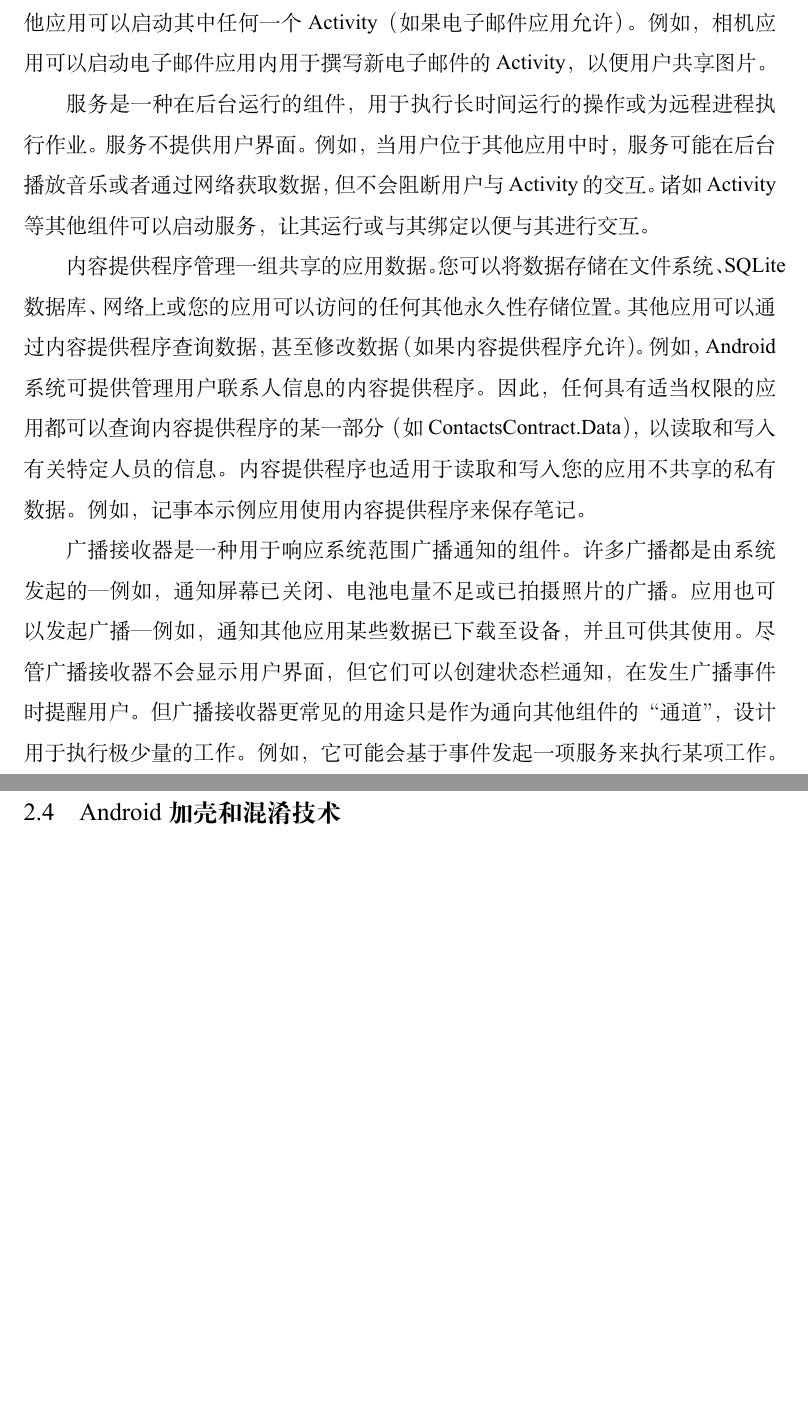
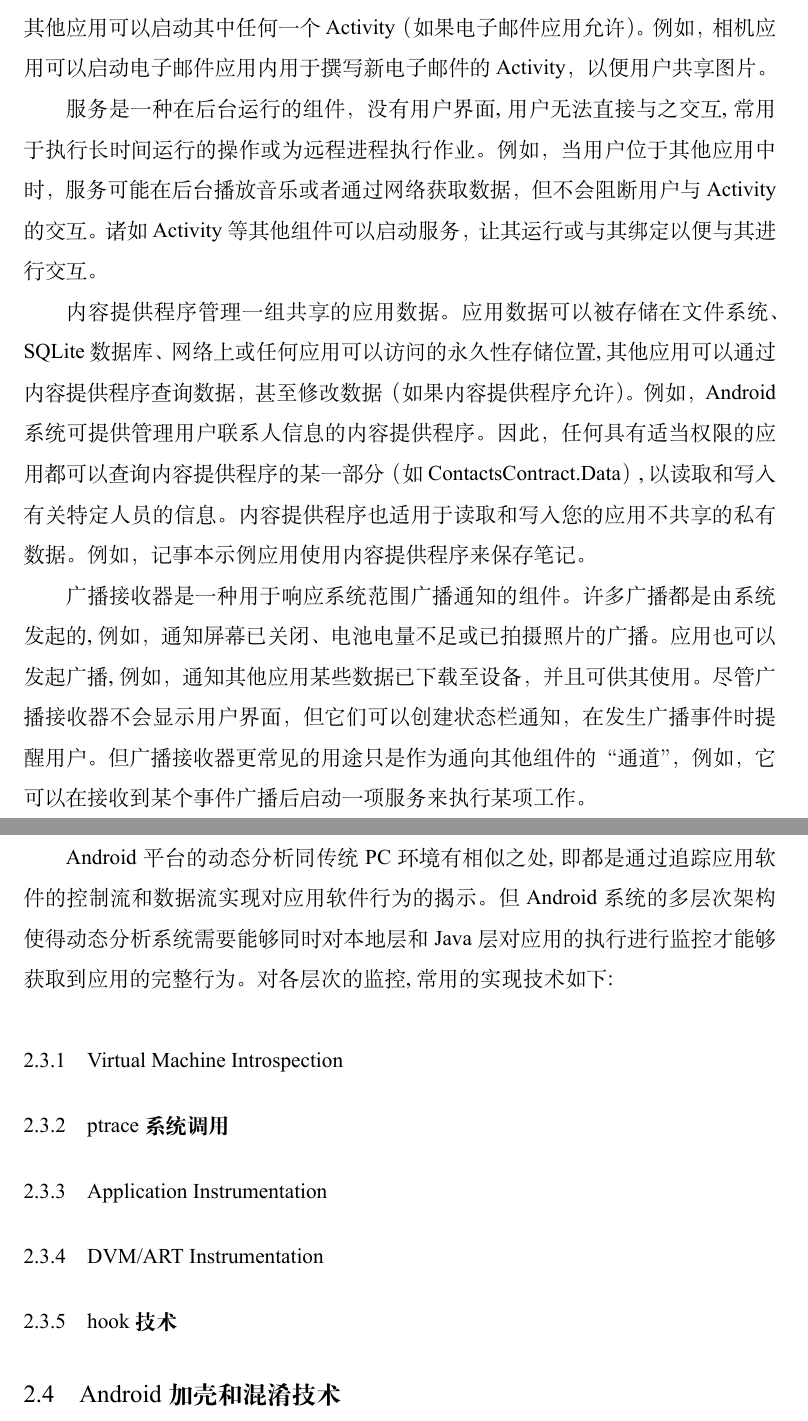
Before and after one commit to january147/Graduation_Project, a LaTeX thesis (thesis/dynamic_capture.tex, which reads thesis/background.tex): two parts of pages 18 and 19 of 25, joined at a grey line, cut so that both start at the same text, the shorter picture padded with empty space. The pictures show the PDF file thesis/dynamic_capture.pdf that the author committed with the source.

Commit message:
dynamic analysis title

```diff
--- a/thesis/background.tex
+++ b/thesis/background.tex
@@ -86,18 +86,24 @@ classes.dex文件为应用的Java代码编译后的运行于ART或者Dalvik虚
 resources.arsc文件为资源文件索引文件, 其本身包含了全局常量字符串以及其他较复杂资源的路径, 系统正是通过该文件来访问res中的其他资源文件的\juhao 通过修改该文件中其他资源对应的路径可以隐藏res文件夹, 从而隐藏其他资源文件\juhao
 
 \subsection{应用组织结构}
-Android应用的功能主要由四种组件实现, 这四种组件为Activity、服务、内容提供程序、广播接收器\juhao 有些组件相互依赖，但每个组件都以独立实体形式存在，并发挥特定作用\juhao 各组件的具体功能如下:
+Android应用的功能主要由四种组件实现, 这四种组件为Activity、服务、内容提供程序、广播接收器\juhao 这些组件可能会存在相互依赖的情况，但每个组件都以独立实体形式存在，发挥特定作用, 能够被单独的调用\juhao 各组件的具体功能如下:
 
-Activity表示具有用户界面的单一屏幕。例如，电子邮件应用可能具有一个显示新电子邮件列表的 Activity、一个用于撰写电子邮件的Activity以及一个用于阅读电子邮件的 Activity。 尽管这些 Activity 通过协作在电子邮件应用中形成了一种紧密结合的用户体验，但每一个 Activity 都独立于其他 Activity 而存在。 因此，其他应用可以启动其中任何一个 Activity（如果电子邮件应用允许）。 例如，相机应用可以启动电子邮件应用内用于撰写新电子邮件的 Activity，以便用户共享图片。
+Activity表示一个用户能够直接交互的界面\juhao 例如，电子邮件应用可能具有一个显示新电子邮件列表的Activity、一个用于撰写电子邮件的Activity以及一个用于阅读电子邮件的Activity。 尽管这些 Activity 通过协作在电子邮件应用中形成了一种紧密结合的用户体验，但每一个 Activity 都独立于其他 Activity 而存在。 因此，其他应用可以启动其中任何一个 Activity（如果电子邮件应用允许）\juhao 例如，相机应用可以启动电子邮件应用内用于撰写新电子邮件的 Activity，以便用户共享图片\juhao
 
-服务是一种在后台运行的组件，用于执行长时间运行的操作或为远程进程执行作业。 服务不提供用户界面。 例如，当用户位于其他应用中时，服务可能在后台播放音乐或者通过网络获取数据，但不会阻断用户与 Activity 的交互。 诸如 Activity 等其他组件可以启动服务，让其运行或与其绑定以便与其进行交互。
+服务是一种在后台运行的组件，没有用户界面, 用户无法直接与之交互, 常用于执行长时间运行的操作或为远程进程执行作业\juhao 例如，当用户位于其他应用中时，服务可能在后台播放音乐或者通过网络获取数据，但不会阻断用户与 Activity 的交互。 诸如 Activity 等其他组件可以启动服务，让其运行或与其绑定以便与其进行交互\juhao
 
-内容提供程序管理一组共享的应用数据。您可以将数据存储在文件系统、SQLite 数据库、网络上或您的应用可以访问的任何其他永久性存储位置。 其他应用可以通过内容提供程序查询数据，甚至修改数据（如果内容提供程序允许）。 例如，Android 系统可提供管理用户联系人信息的内容提供程序。 因此，任何具有适当权限的应用都可以查询内容提供程序的某一部分（如 ContactsContract.Data），以读取和写入有关特定人员的信息。
-内容提供程序也适用于读取和写入您的应用不共享的私有数据。 例如，记事本示例应用使用内容提供程序来保存笔记。
+内容提供程序管理一组共享的应用数据\juhao 应用数据可以被存储在文件系统、SQLite 数据库、网络上或任何应用可以访问的永久性存储位置, 其他应用可以通过内容提供程序查询数据，甚至修改数据（如果内容提供程序允许）\juhao 例如，Android 系统可提供管理用户联系人信息的内容提供程序。 因此，任何具有适当权限的应用都可以查询内容提供程序的某一部分（如 ContactsContract.Data）, 以读取和写入有关特定人员的信息\juhao
+内容提供程序也适用于读取和写入您的应用不共享的私有数据\juhao 例如，记事本示例应用使用内容提供程序来保存笔记\juhao
 
-广播接收器是一种用于响应系统范围广播通知的组件。 许多广播都是由系统发起的 — 例如，通知屏幕已关闭、电池电量不足或已拍摄照片的广播。应用也可以发起广播 — 例如，通知其他应用某些数据已下载至设备，并且可供其使用。 尽管广播接收器不会显示用户界面，但它们可以创建状态栏通知，在发生广播事件时提醒用户。 但广播接收器更常见的用途只是作为通向其他组件的“通道”，设计用于执行极少量的工作。 例如，它可能会基于事件发起一项服务来执行某项工作。
+广播接收器是一种用于响应系统范围广播通知的组件\juhao 许多广播都是由系统发起的, 例如，通知屏幕已关闭、电池电量不足或已拍摄照片的广播\juhao 应用也可以发起广播, 例如，通知其他应用某些数据已下载至设备，并且可供其使用\juhao 尽管广播接收器不会显示用户界面，但它们可以创建状态栏通知，在发生广播事件时提醒用户\juhao 但广播接收器更常见的用途只是作为通向其他组件的“通道”，例如，它可以在接收到某个事件广播后启动一项服务来执行某项工作\juhao
+
 \section{Android动态分析技术}
-
+Android平台的动态分析同传统PC环境有相似之处, 即都是通过追踪应用软件的控制流和数据流实现对应用软件行为的揭示\juhao 但Android系统的多层次架构使得动态分析系统需要能够同时对本地层和Java层对应用的执行进行监控才能够获取到应用的完整行为\juhao 对各层次的监控, 常用的实现技术如下:
+\subsection{Virtual Machine Introspection}
+\subsection{ptrace系统调用}
+\subsection{Application Instrumentation}
+\subsection{DVM/ART Instrumentation}
+\subsection{hook技术}
 
 \section{Android加壳和混淆技术}
 \section{Android运行时环境}
```
Also changed, not shown: references/droidunpack.pdf (added), references/ndss18-paper296.pdf (deleted), thesis/dynamic_capture.pdf, 6 other files.
